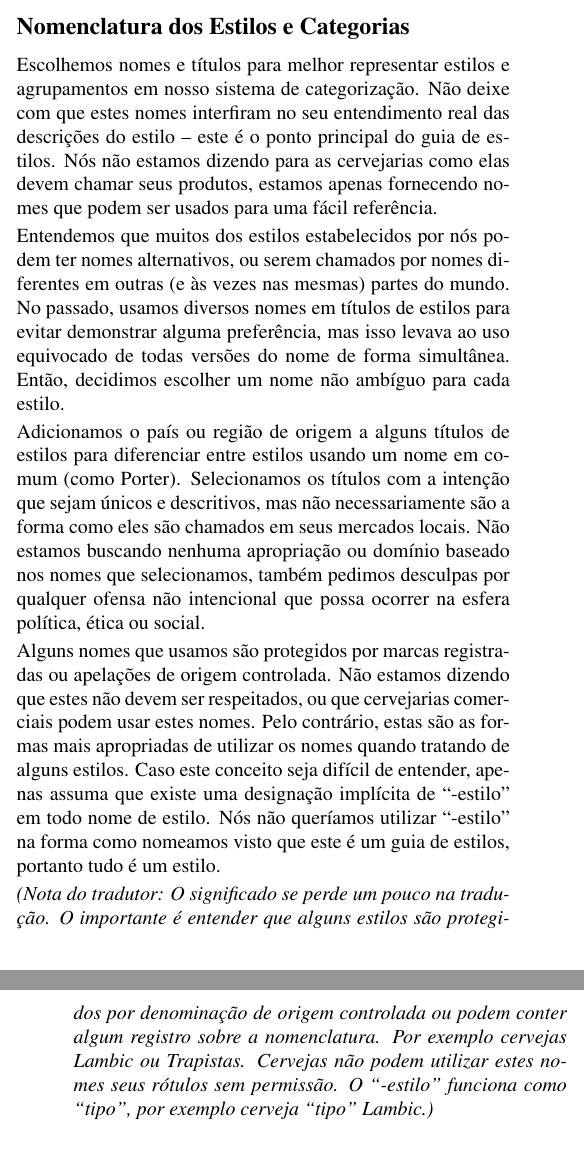
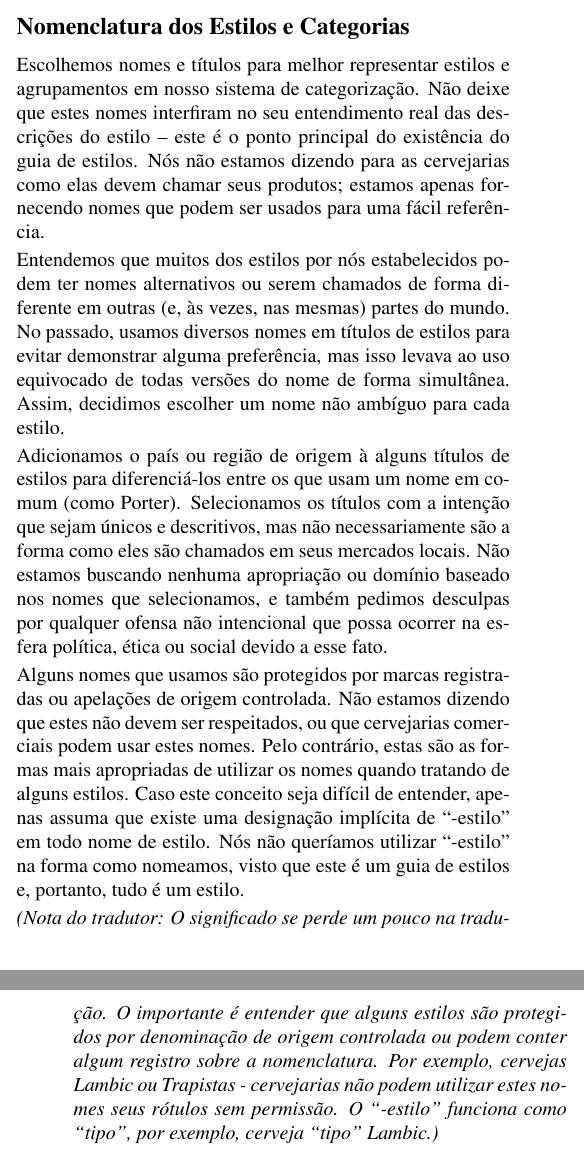
Before and after one commit to bjcp-brasil/bjcp-2021-pt-br, a LaTeX document (main.tex, which reads introducao-ao-guia-de-estilos-2021/nomeclatura-dos-estilos-e-categorias.tex): two parts of the columns of pages 4 and 5 of 120, joined at a grey line, cut so that both start at the same text. Compiled offline with pdfLaTeX.

Commit message:
Update nomeclatura-dos-estilos-e-categorias.tex (#38)

```diff
--- a/introducao-ao-guia-de-estilos-2021/nomeclatura-dos-estilos-e-categorias.tex
+++ b/introducao-ao-guia-de-estilos-2021/nomeclatura-dos-estilos-e-categorias.tex
@@ -1,12 +1,12 @@
 \subsection*{Nomenclatura dos Estilos e Categorias}
 \addcontentsline{toc}{subsection}{Nomenclatura dos Estilos e Categorias}
 
-Escolhemos nomes e títulos para melhor representar estilos e agrupamentos em nosso sistema de categorização. Não deixe com que estes nomes interfiram no seu entendimento real das descrições do estilo – este é o ponto principal do guia de estilos. Nós não estamos dizendo para as cervejarias como elas devem chamar seus produtos, estamos apenas fornecendo nomes que podem ser usados para uma fácil referência.
+Escolhemos nomes e títulos para melhor representar estilos e agrupamentos em nosso sistema de categorização. Não deixe que estes nomes interfiram no seu entendimento real das descrições do estilo – este é o ponto principal do existência do guia de estilos. Nós não estamos dizendo para as cervejarias como elas devem chamar seus produtos; estamos apenas fornecendo nomes que podem ser usados para uma fácil referência.
 
-Entendemos que muitos dos estilos estabelecidos por nós podem ter nomes alternativos, ou serem chamados por nomes diferentes em outras (e às vezes nas mesmas) partes do mundo. No passado, usamos diversos nomes em títulos de estilos para evitar demonstrar alguma preferência, mas isso levava ao uso equivocado de todas versões do nome de forma simultânea. Então, decidimos escolher um nome não ambíguo para cada estilo.
+Entendemos que muitos dos estilos por nós estabelecidos podem ter nomes alternativos ou serem chamados de forma diferente em outras (e, às vezes, nas mesmas) partes do mundo. No passado, usamos diversos nomes em títulos de estilos para evitar demonstrar alguma preferência, mas isso levava ao uso equivocado de todas versões do nome de forma simultânea. Assim, decidimos escolher um nome não ambíguo para cada estilo.
 
-Adicionamos o país ou região de origem a alguns títulos de estilos para diferenciar entre estilos usando um nome em comum (como Porter). Selecionamos os títulos com a intenção que sejam únicos e descritivos, mas não necessariamente são a forma como eles são chamados em seus mercados locais. Não estamos buscando nenhuma apropriação ou domínio baseado nos nomes que selecionamos, também pedimos desculpas por qualquer ofensa não intencional que possa ocorrer na esfera política, ética ou social.
+Adicionamos o país ou região de origem à alguns títulos de estilos para diferenciá-los entre os que usam um nome em comum (como Porter). Selecionamos os títulos com a intenção que sejam únicos e descritivos, mas não necessariamente são a forma como eles são chamados em seus mercados locais. Não estamos buscando nenhuma apropriação ou domínio baseado nos nomes que selecionamos, e também pedimos desculpas por qualquer ofensa não intencional que possa ocorrer na esfera política, ética ou social devido a esse fato.
 
-Alguns nomes que usamos são protegidos por marcas registradas ou apelações de origem controlada. Não estamos dizendo que estes não devem ser respeitados, ou que cervejarias comerciais podem usar estes nomes. Pelo contrário, estas são as formas mais apropriadas de utilizar os nomes quando tratando de alguns estilos. Caso este conceito seja difícil de entender, apenas assuma que existe uma designação implícita de “-estilo” em todo nome de estilo. Nós não queríamos utilizar “-estilo” na forma como nomeamos visto que este é um guia de estilos, portanto tudo é um estilo.
+Alguns nomes que usamos são protegidos por marcas registradas ou apelações de origem controlada. Não estamos dizendo que estes não devem ser respeitados, ou que cervejarias comerciais podem usar estes nomes. Pelo contrário, estas são as formas mais apropriadas de utilizar os nomes quando tratando de alguns estilos. Caso este conceito seja difícil de entender, apenas assuma que existe uma designação implícita de “-estilo” em todo nome de estilo. Nós não queríamos utilizar “-estilo” na forma como nomeamos, visto que este é um guia de estilos e, portanto, tudo é um estilo.
 
-\textit{(Nota do tradutor: O significado se perde um pouco na tradução. O importante é entender que alguns estilos são protegidos por denominação de origem controlada ou podem conter algum registro sobre a nomenclatura. Por exemplo cervejas Lambic ou Trapistas. Cervejas não podem utilizar estes nomes seus rótulos sem permissão. O “-estilo” funciona como “tipo”, por exemplo cerveja “tipo” Lambic.)}
+\textit{(Nota do tradutor: O significado se perde um pouco na tradução. O importante é entender que alguns estilos são protegidos por denominação de origem controlada ou podem conter algum registro sobre a nomenclatura. Por exemplo, cervejas Lambic ou Trapistas - cervejarias não podem utilizar estes nomes seus rótulos sem permissão. O “-estilo” funciona como “tipo”, por exemplo, cerveja “tipo” Lambic.)}
```
